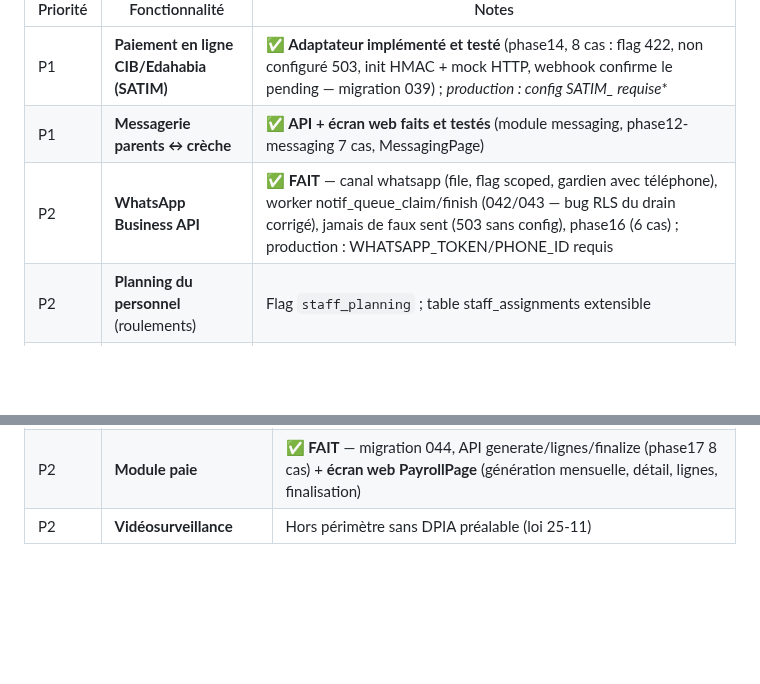
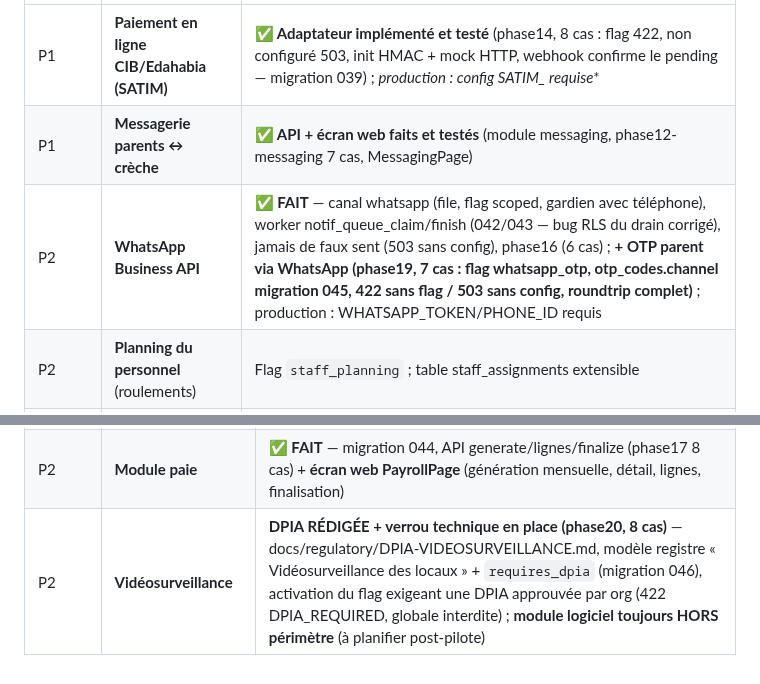
Before and after one commit to Allintelligence2024/cr-cheDZ, a Markdown page: docs/ROADMAP_V2.md, 2 parts joined by grey strips. GitHub-like rendering; blank space fills up the shorter version.

```diff
--- a/docs/ROADMAP_V2.md
+++ b/docs/ROADMAP_V2.md
@@ -10,7 +10,7 @@
 |---|---|---|
 | P1 | **Paiement en ligne CIB/Edahabia (SATIM)** | **✅ Adaptateur implémenté et testé** (phase14, 8 cas : flag 422, non configuré 503, init HMAC + mock HTTP, webhook confirme le pending — migration 039) ; **production : config SATIM_* requise** |
 | P1 | **Messagerie parents ↔ crèche** | **✅ API + écran web faits et testés** (module messaging, phase12-messaging 7 cas, MessagingPage) |
-| P2 | **WhatsApp Business API** | **✅ FAIT** — canal whatsapp (file, flag scoped, gardien avec téléphone), worker notif_queue_claim/finish (042/043 — bug RLS du drain corrigé), jamais de faux sent (503 sans config), phase16 (6 cas) ; production : WHATSAPP_TOKEN/PHONE_ID requis |
+| P2 | **WhatsApp Business API** | **✅ FAIT** — canal whatsapp (file, flag scoped, gardien avec téléphone), worker notif_queue_claim/finish (042/043 — bug RLS du drain corrigé), jamais de faux sent (503 sans config), phase16 (6 cas) ; **+ OTP parent via WhatsApp (phase19, 7 cas : flag whatsapp_otp, otp_codes.channel migration 045, 422 sans flag / 503 sans config, roundtrip complet)** ; production : WHATSAPP_TOKEN/PHONE_ID requis |
 | P2 | **Planning du personnel** (roulements) | Flag `staff_planning` ; table staff_assignments extensible |
 | P2 | **Multi-rôles par utilisateur** | **✅ FAIT** — migration 040 (role_assignments, rétrocompatible : memberships = rôle principal), JWT roles[], RolesGuard multi, API assignation/retrait (directeur), ADR-001 évolué, phase15 (8 cas) |
 | P2 | **Exports Excel** (présences, facturation) | **✅ FAIT** — worker export_report (exceljs), table report_exports (038), API /exports (phase13 8 cas) + **écran web ExportsPage** |
@@ -44,4 +44,4 @@
 |---|---|---|
 | P1 | **Multi-établissements avancé** | Une organisation = plusieurs sites (déjà supporté) ; consolidation multi-org pour groupes |
 | P2 | **Module paie** | **✅ FAIT** — migration 044, API generate/lignes/finalize (phase17 8 cas) + **écran web PayrollPage** (génération mensuelle, détail, lignes, finalisation) |
-| P2 | **Vidéosurveillance** | Hors périmètre sans DPIA préalable (loi 25-11) |
+| P2 | **Vidéosurveillance** | **DPIA RÉDIGÉE + verrou technique en place (phase20, 8 cas)** — docs/regulatory/DPIA-VIDEOSURVEILLANCE.md, modèle registre « Vidéosurveillance des locaux » + `requires_dpia` (migration 046), activation du flag exigeant une DPIA approuvée par org (422 DPIA_REQUIRED, globale interdite) ; **module logiciel toujours HORS périmètre** (à planifier post-pilote) |
```
Also changed, not shown: docs/HANDOFF.md (+78 -123 lines), docs/PLAN_EXECUTION_PROCHAINES_PHASES.md (+3 -0 lines).
